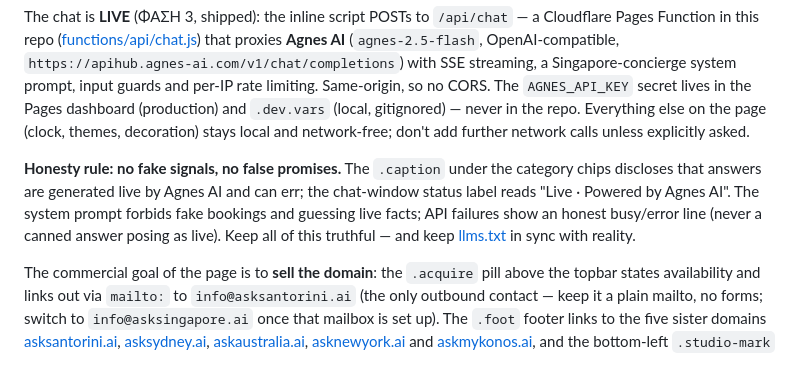
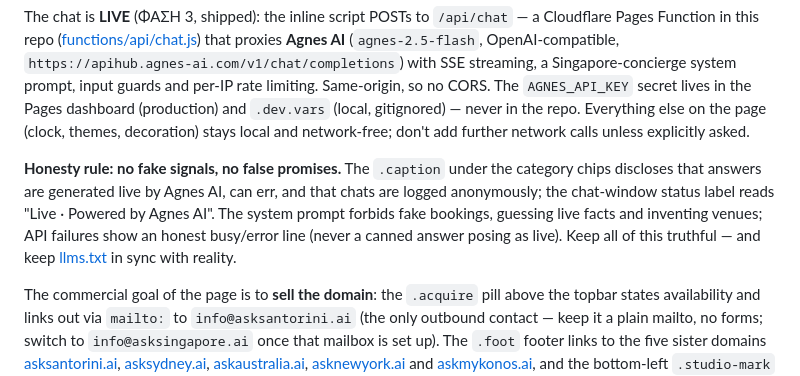
Before and after one commit to noustelos/asksingapore, a Markdown page: CLAUDE.md, the part around one of its changes. Rendered like a GitHub page.

Commit message:
docs: CLAUDE.md — venue rules/verified list in prompt, logging in honesty rule
Co-Authored-By: Claude Fable 5 <noreply@anthropic.com>

```diff
--- a/CLAUDE.md
+++ b/CLAUDE.md
@@ -8,7 +8,7 @@ A landing page **with a live AI chat** for asksingapore.ai — part of the Noust
 
 The chat is **LIVE** (ΦΑΣΗ 3, shipped): the inline script POSTs to `/api/chat` — a Cloudflare Pages Function in this repo ([functions/api/chat.js](functions/api/chat.js)) that proxies **Agnes AI** (`agnes-2.5-flash`, OpenAI-compatible, `https://apihub.agnes-ai.com/v1/chat/completions`) with SSE streaming, a Singapore-concierge system prompt, input guards and per-IP rate limiting. Same-origin, so no CORS. The `AGNES_API_KEY` secret lives in the Pages dashboard (production) and `.dev.vars` (local, gitignored) — never in the repo. Everything else on the page (clock, themes, decoration) stays local and network-free; don't add further network calls unless explicitly asked.
 
-**Honesty rule: no fake signals, no false promises.** The `.caption` under the category chips discloses that answers are generated live by Agnes AI and can err; the chat-window status label reads "Live · Powered by Agnes AI". The system prompt forbids fake bookings and guessing live facts; API failures show an honest busy/error line (never a canned answer posing as live). Keep all of this truthful — and keep [llms.txt](llms.txt) in sync with reality.
+**Honesty rule: no fake signals, no false promises.** The `.caption` under the category chips discloses that answers are generated live by Agnes AI, can err, and that chats are logged anonymously; the chat-window status label reads "Live · Powered by Agnes AI". The system prompt forbids fake bookings, guessing live facts and inventing venues; API failures show an honest busy/error line (never a canned answer posing as live). Keep all of this truthful — and keep [llms.txt](llms.txt) in sync with reality.
 
 The commercial goal of the page is to **sell the domain**: the `.acquire` pill above the topbar states availability and links out via `mailto:` to `info@asksantorini.ai` (the only outbound contact — keep it a plain mailto, no forms; switch to `info@asksingapore.ai` once that mailbox is set up). The `.foot` footer links to the five sister domains [asksantorini.ai](https://asksantorini.ai), [asksydney.ai](https://asksydney.ai), [askaustralia.ai](https://askaustralia.ai), [asknewyork.ai](https://asknewyork.ai) and [askmykonos.ai](https://askmykonos.ai), and the bottom-left `.studio-mark` links to [noustelos.gr](https://noustelos.gr) — all signal the brand network. `<head>` carries the canonical URL, Open Graph/Twitter cards (pointing at the root [og-image.png](og-image.png), 1200×630 — the repo's only binary asset), an inline SVG favicon, and JSON-LD, so shared links preview well for prospective buyers.
 
```
Also changed, not shown: other parts of CLAUDE.md (+1 -1 lines).
